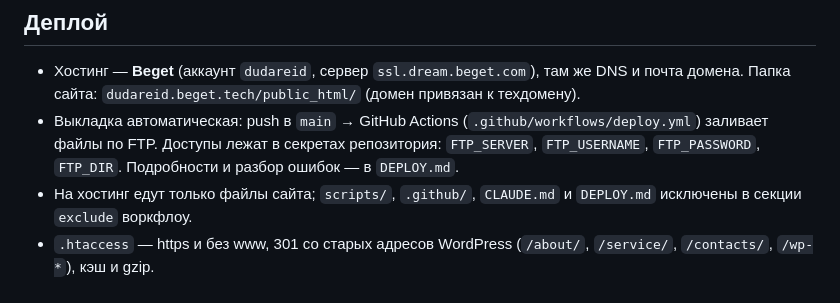
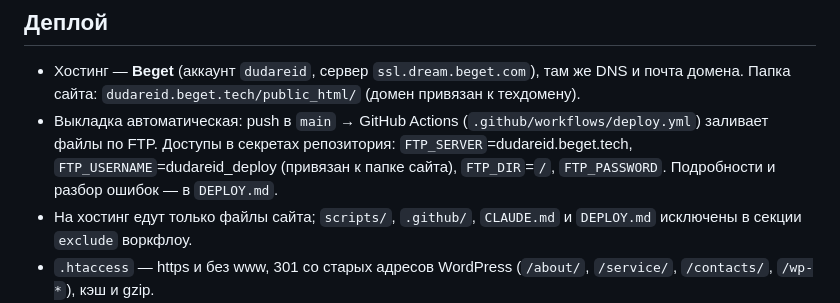
Before and after one commit to adriaaante/voidaform.ru, a Markdown page: CLAUDE.md, the part around the change. Rendered like a GitHub page.

```diff
--- a/CLAUDE.md
+++ b/CLAUDE.md
@@ -61,8 +61,9 @@
   там же DNS и почта домена. Папка сайта: `dudareid.beget.tech/public_html/` (домен привязан к техдомену).
 - Выкладка автоматическая: push в `main` → GitHub Actions
   (`.github/workflows/deploy.yml`) заливает файлы по FTP.
-  Доступы лежат в секретах репозитория: `FTP_SERVER`, `FTP_USERNAME`,
-  `FTP_PASSWORD`, `FTP_DIR`. Подробности и разбор ошибок — в `DEPLOY.md`.
+  Доступы в секретах репозитория: `FTP_SERVER`=dudareid.beget.tech,
+  `FTP_USERNAME`=dudareid_deploy (привязан к папке сайта), `FTP_DIR`=`/`,
+  `FTP_PASSWORD`. Подробности и разбор ошибок — в `DEPLOY.md`.
 - На хостинг едут только файлы сайта; `scripts/`, `.github/`, `CLAUDE.md`
   и `DEPLOY.md` исключены в секции `exclude` воркфлоу.
 - `.htaccess` — https и без www, 301 со старых адресов WordPress
```
Also changed, not shown: DEPLOY.md (+8 -7 lines).
